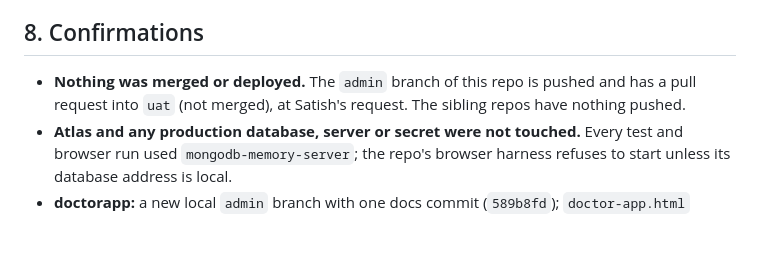
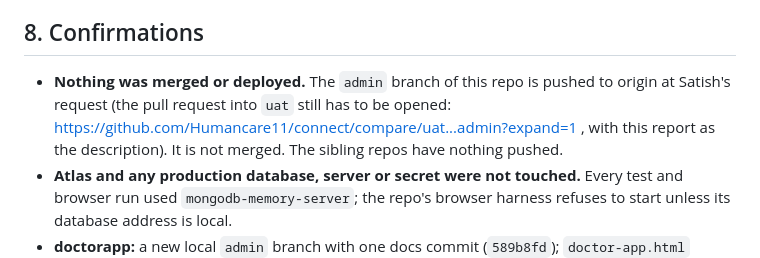
Before and after one commit to Humancare11/connect, a Markdown page: docs/admin-bookings-final-report.md, the part around the change. Drawn GitHub-style; blank space fills up the shorter version.

Commit message:
Report: the PR still has to be opened (no gh CLI available)
Co-Authored-By: Claude Sonnet 5.5 <noreply@anthropic.com>

```diff
--- a/docs/admin-bookings-final-report.md
+++ b/docs/admin-bookings-final-report.md
@@ -83,6 +83,6 @@ Answered in the follow-up round: 1 (testing confirmation: no, Undo toast), 2 (re
 
 ## 8. Confirmations
 
-- **Nothing was merged or deployed.** The `admin` branch of this repo is pushed and has a pull request into `uat` (not merged), at Satish's request. The sibling repos have nothing pushed.
+- **Nothing was merged or deployed.** The `admin` branch of this repo is pushed to origin at Satish's request (the pull request into `uat` still has to be opened: https://github.com/Humancare11/connect/compare/uat...admin?expand=1 , with this report as the description). It is not merged. The sibling repos have nothing pushed.
 - **Atlas and any production database, server or secret were not touched.** Every test and browser run used `mongodb-memory-server`; the repo's browser harness refuses to start unless its database address is local.
 - **doctorapp:** a new local `admin` branch with one docs commit (`589b8fd`); `doctor-app.html` untouched. **connect-mobile:** no branch or commit yet (waiting for Satish's OK); `pubspec.yaml` untouched.
```
